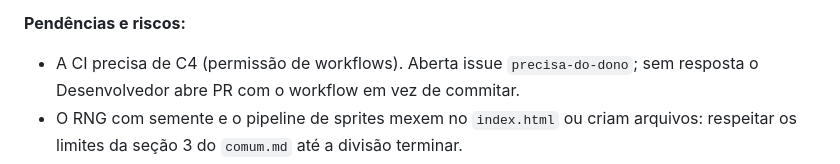
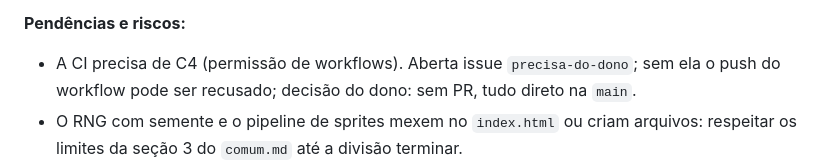
Before and after one commit to llmannrich-ai/Fibula, a Markdown page: DIARIO.md, the part around the change. Drawn GitHub-style.

```diff
--- a/DIARIO.md
+++ b/DIARIO.md
@@ -32,7 +32,7 @@ execução precisa saber e não vai descobrir lendo o código.
 **Roadmap:** a "Peso na morte" saiu de `Agora` para `Próximo` 5 (itens técnicos da F0 têm prioridade, e o Desenvolvedor precisa do teste automatizado como portão). Os itens de jogo 3 a 9 (profundidades, equipamento, sair cedo, lugares, monstro, escala de HP, log) foram para `Depois`: equipamento e 2º bioma são F1, e a fila excedia 8 itens. O item "Harness de teste" de `Depois` foi absorvido por `Agora`. Esta execução incluiu 5 itens novos (os da lista da primeira execução, que prevalece sobre o limite de 3). O aviso de save e o teste da migração foram fundidos num só item.
 
 **Pendências e riscos:**
-- A CI precisa de C4 (permissão de workflows). Aberta issue `precisa-do-dono`; sem resposta o Desenvolvedor abre PR com o workflow em vez de commitar.
+- A CI precisa de C4 (permissão de workflows). Aberta issue `precisa-do-dono`; sem ela o push do workflow pode ser recusado; decisão do dono: sem PR, tudo direto na `main`.
 - O RNG com semente e o pipeline de sprites mexem no `index.html` ou criam arquivos: respeitar os limites da seção 3 do `comum.md` até a divisão terminar.
 - O teste headless depende do Chromium em `/opt/pw-browsers`; o `CLAUDE.md` ainda descreve o Edge do Windows.
 
```
Also changed, not shown: ROADMAP.md (+3 -2 lines).
